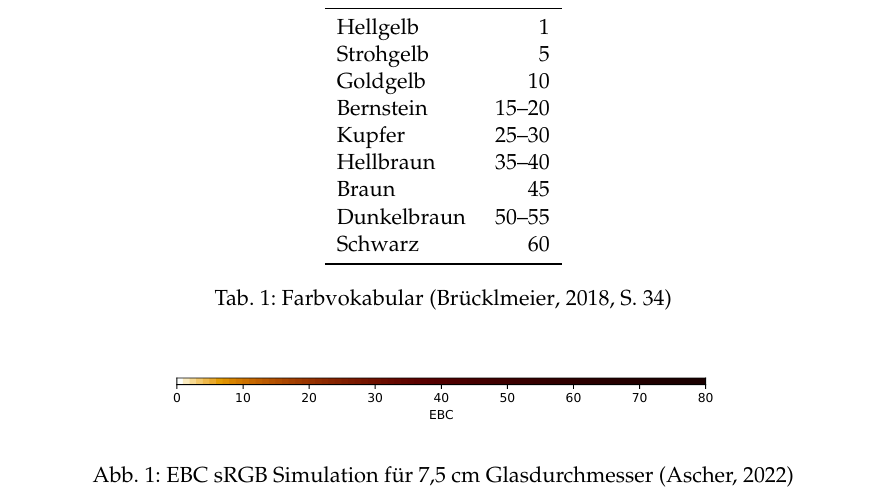
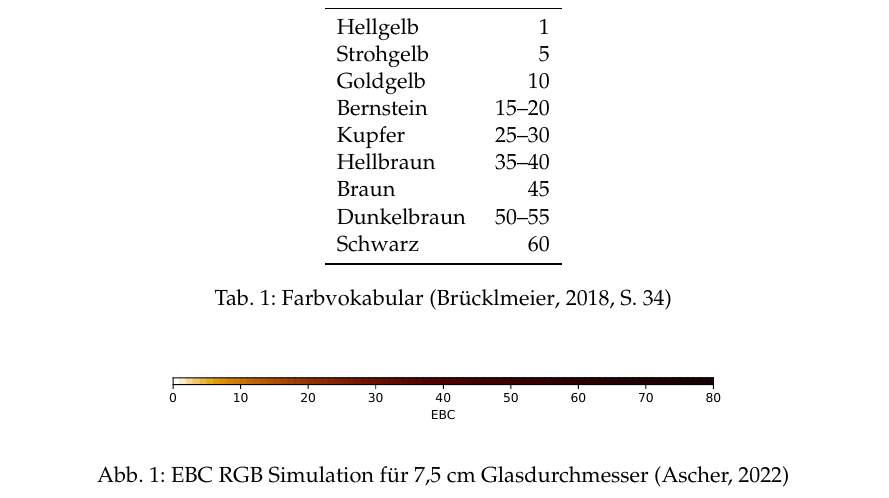
Before and after one commit to aschet/brauartikel, a LaTeX document (bierfarbe/bierfarbe.tex): part of page 2 of 14, cut so that both start at the same text. Compiled offline with pdfLaTeX.

Commit message:
updated scale

```diff
--- a/bierfarbe/bierfarbe.tex
+++ b/bierfarbe/bierfarbe.tex
@@ -101,7 +101,7 @@ Schwarz & 60 \\
 \begin{figure}[h]
 \centering
 \includegraphics[width=10cm]{colorscale.pdf}
-\caption{EBC sRGB Simulation für 7,5~cm Glasdurchmesser (Ascher, 2022)}
+\caption{EBC RGB Simulation für 7,5~cm Glasdurchmesser (Ascher, 2022)}
 \label{fig:bacolorscale}
 \end{figure}
 
```
Also changed, not shown: bierfarbe/colorscale.pdf.
